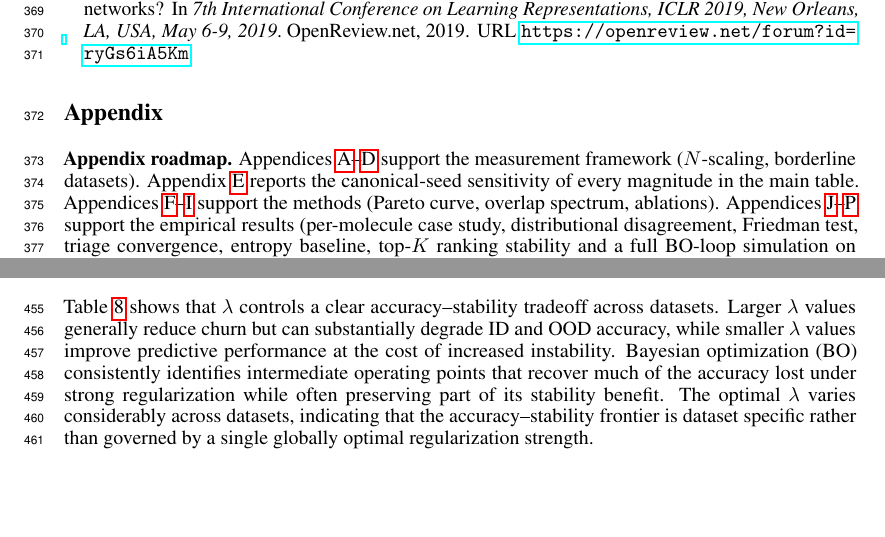
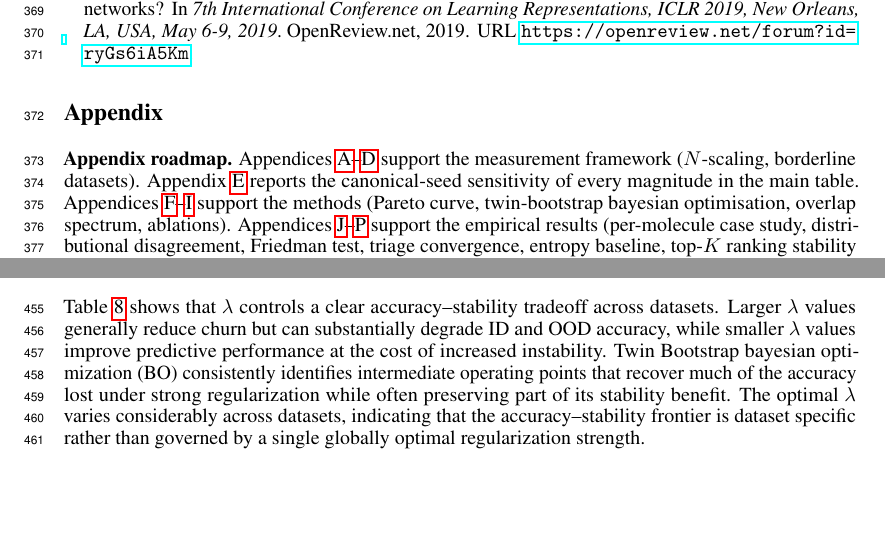
Before and after one commit to lamalab-org/data-invariance, a LaTeX paper (paper/main.tex, which reads paper/sections/appendix.tex): two parts of pages 11 and 16 of 34, joined at a grey line, cut so that both start at the same text. Compiled offline with pdfLaTeX.

Commit message:
Added twin bootstrap to make it cleare

```diff
--- a/paper/sections/appendix.tex
+++ b/paper/sections/appendix.tex
@@ -4,7 +4,7 @@ measurement framework ($N$-scaling, borderline datasets).
 Appendix~\ref{app:seed_sensitivity} reports the canonical-seed
 sensitivity of every magnitude in the main table.
 Appendices~\ref{app:pareto}--\ref{app:ablations} support the methods
-(Pareto curve, overlap spectrum, ablations).
+(Pareto curve, twin-bootstrap bayesian optimisation, overlap spectrum, ablations).
 Appendices~\ref{app:case_study}--\ref{app:bo_loop_reg} support the
 empirical results (per-molecule case study, distributional
 disagreement, Friedman test, triage convergence, entropy baseline,
@@ -187,8 +187,8 @@ the rule would reject the BACE-frozen $\lambda$).
 Table~\ref{tab:bayes_twin} shows that $\lambda$ controls a clear accuracy--stability
 tradeoff across datasets. Larger $\lambda$ values generally reduce churn but can
 substantially degrade ID and OOD accuracy, while smaller $\lambda$ values improve
-predictive performance at the cost of increased instability. Bayesian optimization
-(BO) consistently identifies intermediate operating points that recover much of
+predictive performance at the cost of increased instability. Twin Bootstrap bayesian
+optimization (BO) consistently identifies intermediate operating points that recover much of
 the accuracy lost under strong regularization while often preserving part of its
 stability benefit. The optimal $\lambda$ varies considerably across datasets,
 indicating that the accuracy--stability frontier is dataset specific rather than
```
Also changed, not shown: paper/sections/tables/bayes_twin.tex (+1 -1 lines), paper/sections/appendix.tex (2 more changed lines), 1 other file.
